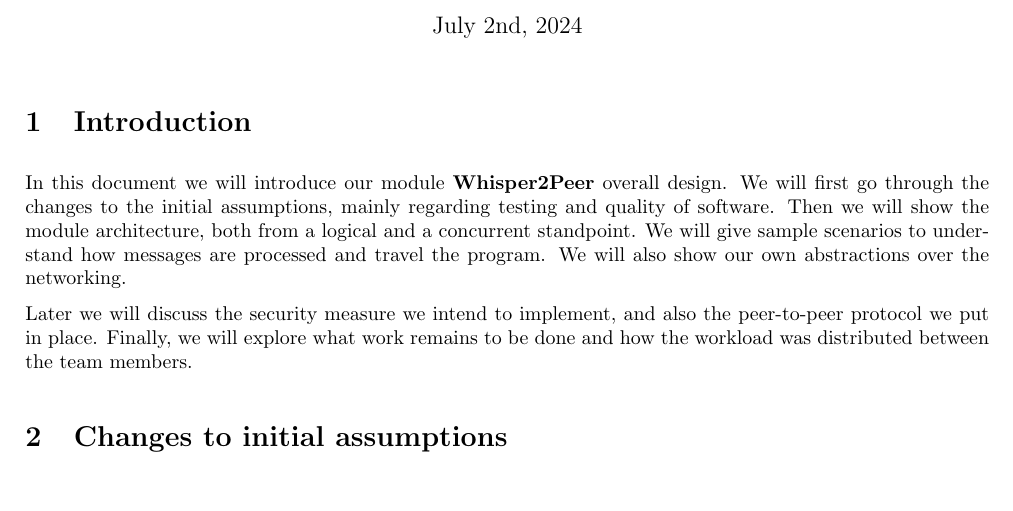
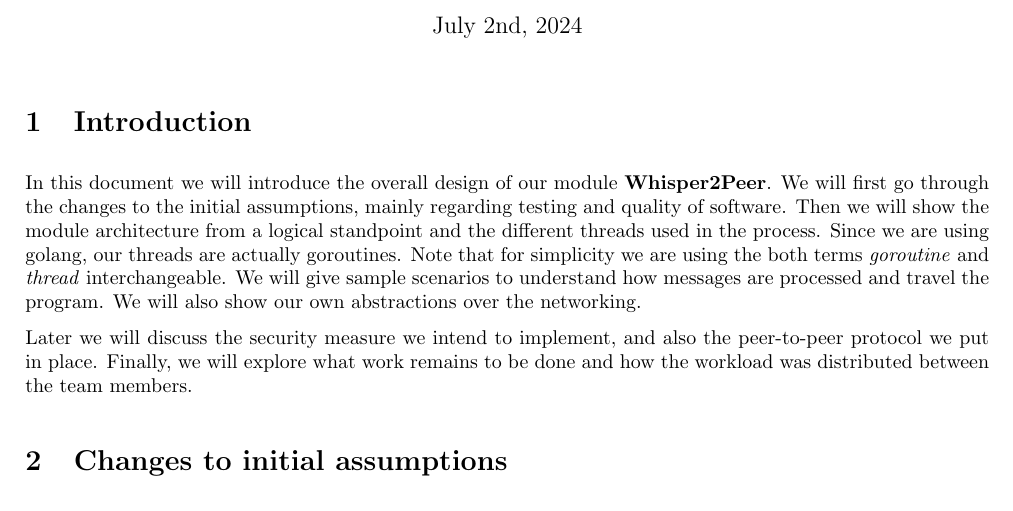
Before and after one commit to faguccio/Whisper2Peer, a LaTeX document (reports/02-midterm/main.tex): part of page 1 of 9, cut so that both start at the same text, the shorter picture padded with empty space. Compiled offline with pdfLaTeX; a LaTeX package or settings file that is missing is left out.

Commit message:
add note in intro on goroutine/thread

```diff
--- a/reports/02-midterm/main.tex
+++ b/reports/02-midterm/main.tex
@@ -69,9 +69,14 @@
 \thispagestyle{tumarticle}
 
 \section{Introduction}
-% TODO(no one for now)
 
-In this document we will introduce our module \textbf{Whisper2Peer} overall design. We will first go through the changes to the initial assumptions, mainly regarding testing and quality of software. Then we will show the module architecture, both from a logical and a concurrent standpoint. We will give sample scenarios to understand how messages are processed and travel the program. We will also show our own abstractions over the networking.
+In this document we will introduce the overall design of our module \textbf{Whisper2Peer}.
+We will first go through the changes to the initial assumptions, mainly regarding testing and quality of software.
+Then we will show the module architecture from a logical standpoint and the different threads used in the process.
+Since we are using golang, our threads are actually goroutines.
+Note that for simplicity we are using the both terms \emph{goroutine} and \emph{thread} interchangeable.
+We will give sample scenarios to understand how messages are processed and travel the program.
+We will also show our own abstractions over the networking.
 
 Later we will discuss the security measure we intend to implement, and also the peer-to-peer protocol we put in place. Finally, we will explore what work remains to be done and how the workload was distributed between the team members.
 
```
